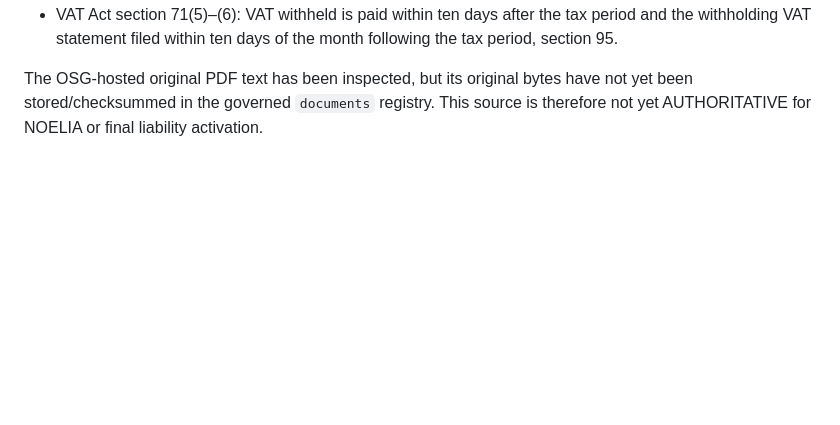
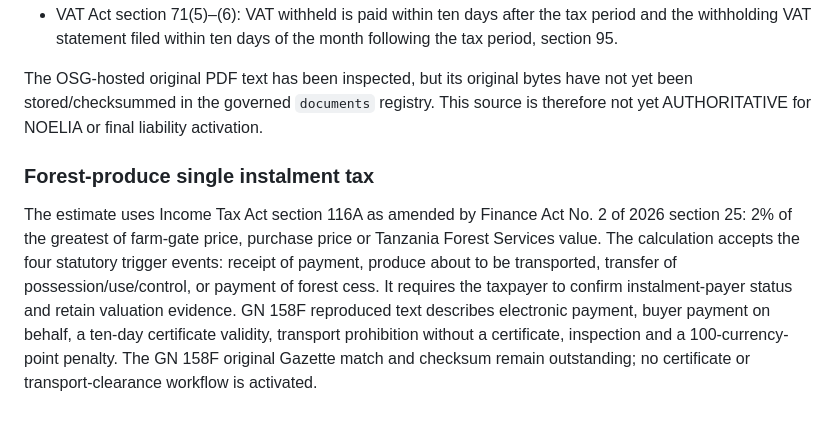
Before and after one commit to yumvalila-bot/BEYU-OS-1.0, a Markdown page: docs/finance/TANZANIA_TAX_COMPUTATION_AND_FILING_ENGINE.md, the part around the change. Rendered like a GitHub page; blank space fills up the shorter version.

Commit message:
docs(finance): add forest produce single instalment capability notes

```diff
--- a/docs/finance/TANZANIA_TAX_COMPUTATION_AND_FILING_ENGINE.md
+++ b/docs/finance/TANZANIA_TAX_COMPUTATION_AND_FILING_ENGINE.md
@@ -111,3 +111,8 @@ The official Office of the Solicitor General e-Library PDF is the enacted Financ
 - VAT Act section 71(5)–(6): VAT withheld is paid within ten days after the tax period and the withholding VAT statement filed within ten days of the month following the tax period, section 95.
 
 The OSG-hosted original PDF text has been inspected, but its original bytes have not yet been stored/checksummed in the governed `documents` registry. This source is therefore not yet AUTHORITATIVE for NOELIA or final liability activation.
+
+
+### Forest-produce single instalment tax
+
+The estimate uses Income Tax Act section 116A as amended by Finance Act No. 2 of 2026 section 25: 2% of the greatest of farm-gate price, purchase price or Tanzania Forest Services value. The calculation accepts the four statutory trigger events: receipt of payment, produce about to be transported, transfer of possession/use/control, or payment of forest cess. It requires the taxpayer to confirm instalment-payer status and retain valuation evidence. GN 158F reproduced text describes electronic payment, buyer payment on behalf, a ten-day certificate validity, transport prohibition without a certificate, inspection and a 100-currency-point penalty. The GN 158F original Gazette match and checksum remain outstanding; no certificate or transport-clearance workflow is activated.
```
